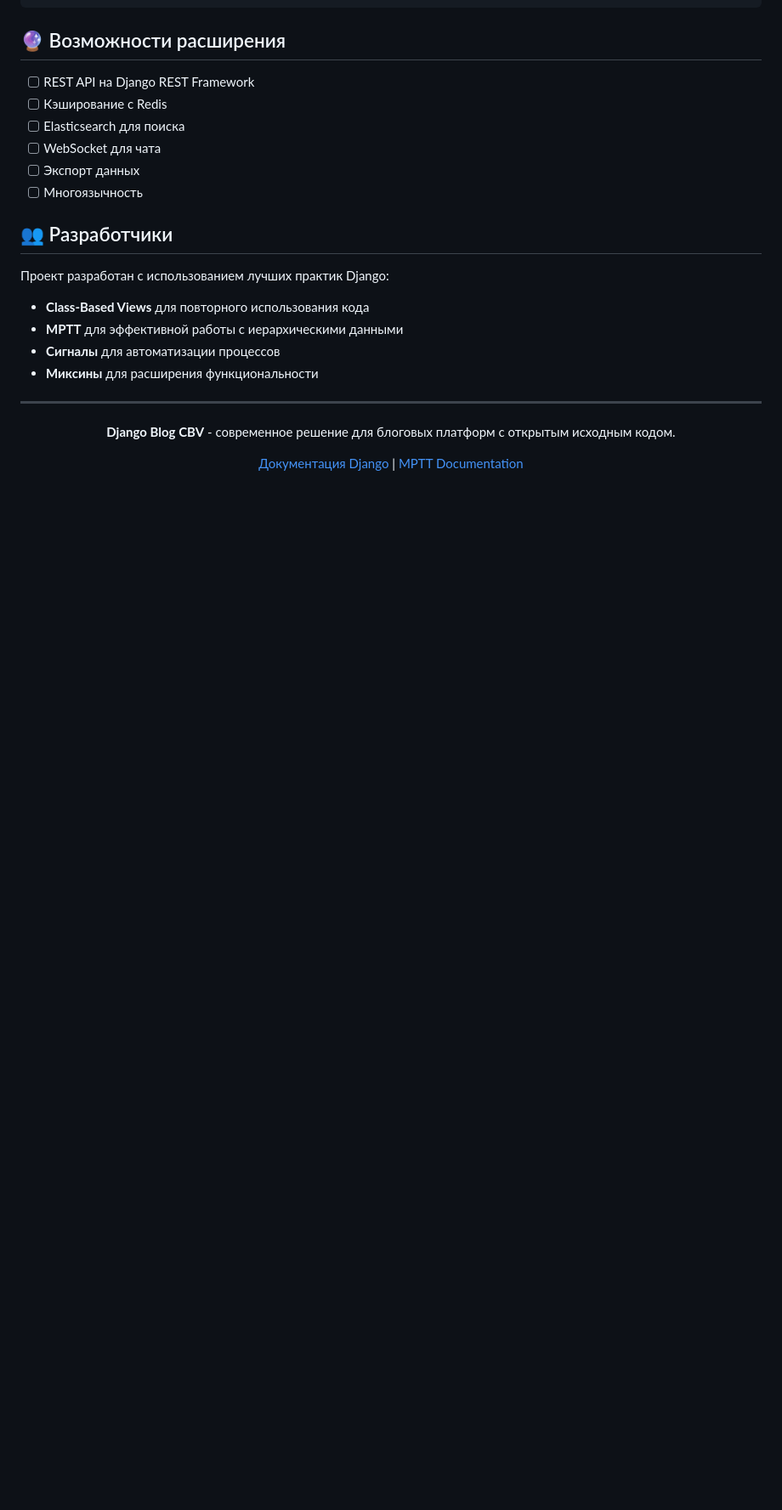
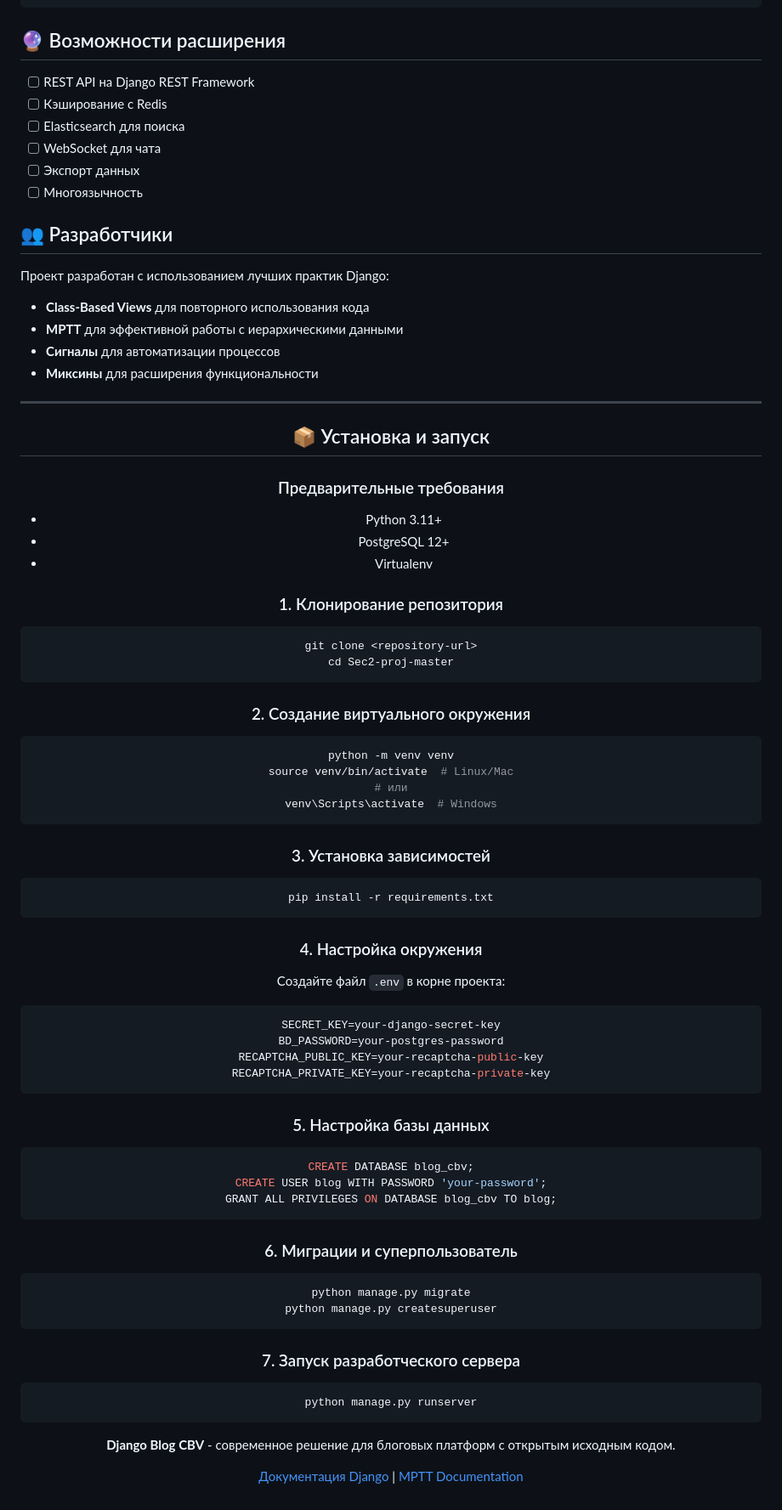
Before and after one commit to Rodick-1st/Django-CBV-project, a Markdown page: README.md, the part around the change. Shown: that part at 85% size. GitHub-like rendering; blank space fills up the shorter version.

````diff
--- a/README.md
+++ b/README.md
@@ -361,6 +361,59 @@ blog_cbv/
 
 <div align="center">
 
+## 📦 Установка и запуск
+
+### Предварительные требования
+- Python 3.11+
+- PostgreSQL 12+
+- Virtualenv
+
+### 1. Клонирование репозитория
+```bash
+git clone <repository-url>
+cd Sec2-proj-master
+```
+
+### 2. Создание виртуального окружения
+```bash
+python -m venv venv
+source venv/bin/activate  # Linux/Mac
+# или
+venv\Scripts\activate  # Windows
+```
+
+### 3. Установка зависимостей
+```bash
+pip install -r requirements.txt
+```
+
+### 4. Настройка окружения
+Создайте файл `.env` в корне проекта:
+```env
+SECRET_KEY=your-django-secret-key
+BD_PASSWORD=your-postgres-password
+RECAPTCHA_PUBLIC_KEY=your-recaptcha-public-key
+RECAPTCHA_PRIVATE_KEY=your-recaptcha-private-key
+```
+
+### 5. Настройка базы данных
+```sql
+CREATE DATABASE blog_cbv;
+CREATE USER blog WITH PASSWORD 'your-password';
+GRANT ALL PRIVILEGES ON DATABASE blog_cbv TO blog;
+```
+
+### 6. Миграции и суперпользователь
+```bash
+python manage.py migrate
+python manage.py createsuperuser
+```
+
+### 7. Запуск разработческого сервера
+```bash
+python manage.py runserver
+```
+
 **Django Blog CBV** - современное решение для блоговых платформ с открытым исходным кодом.
 
 [Документация Django](https://docs.djangoproject.com/) | [MPTT Documentation](https://django-mptt.readthedocs.io/)
````
